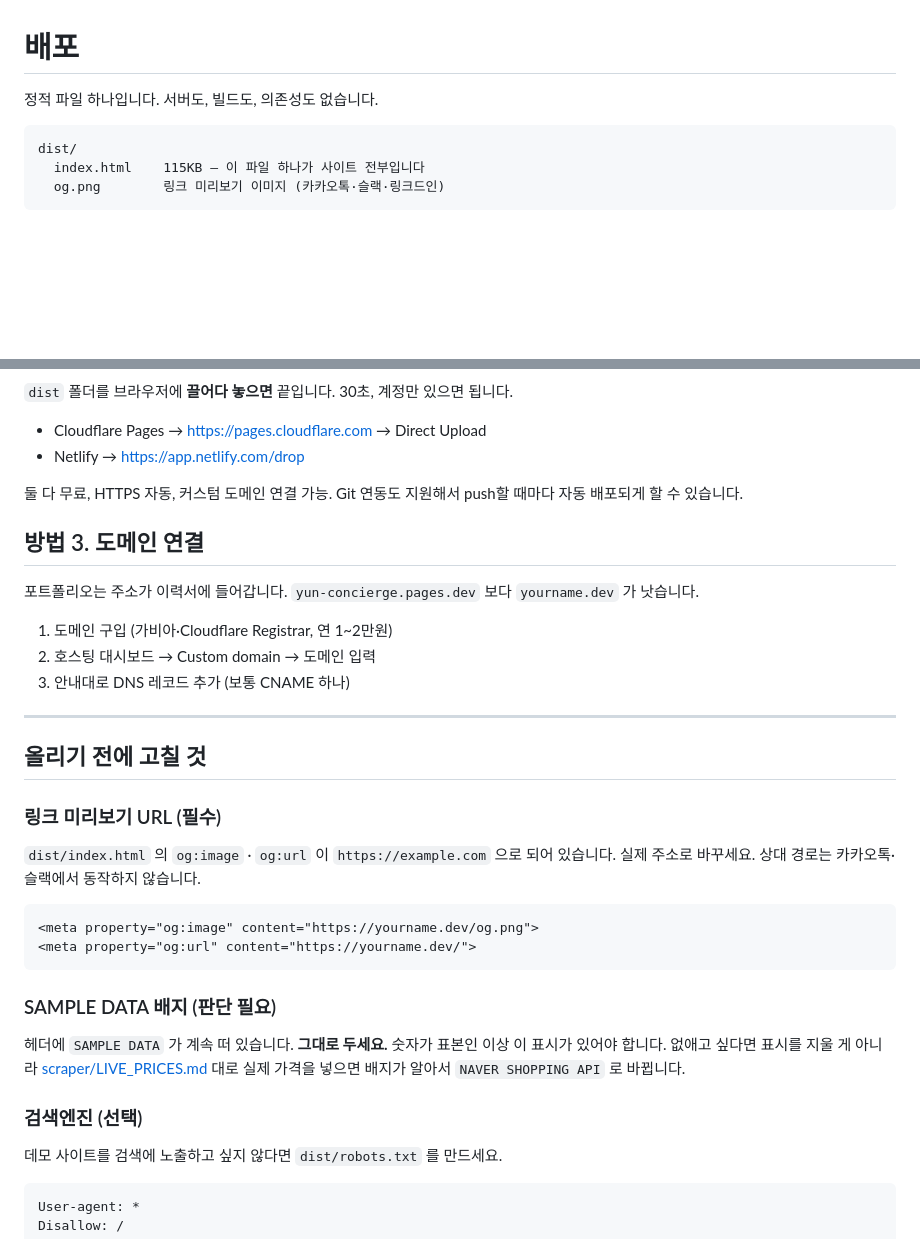
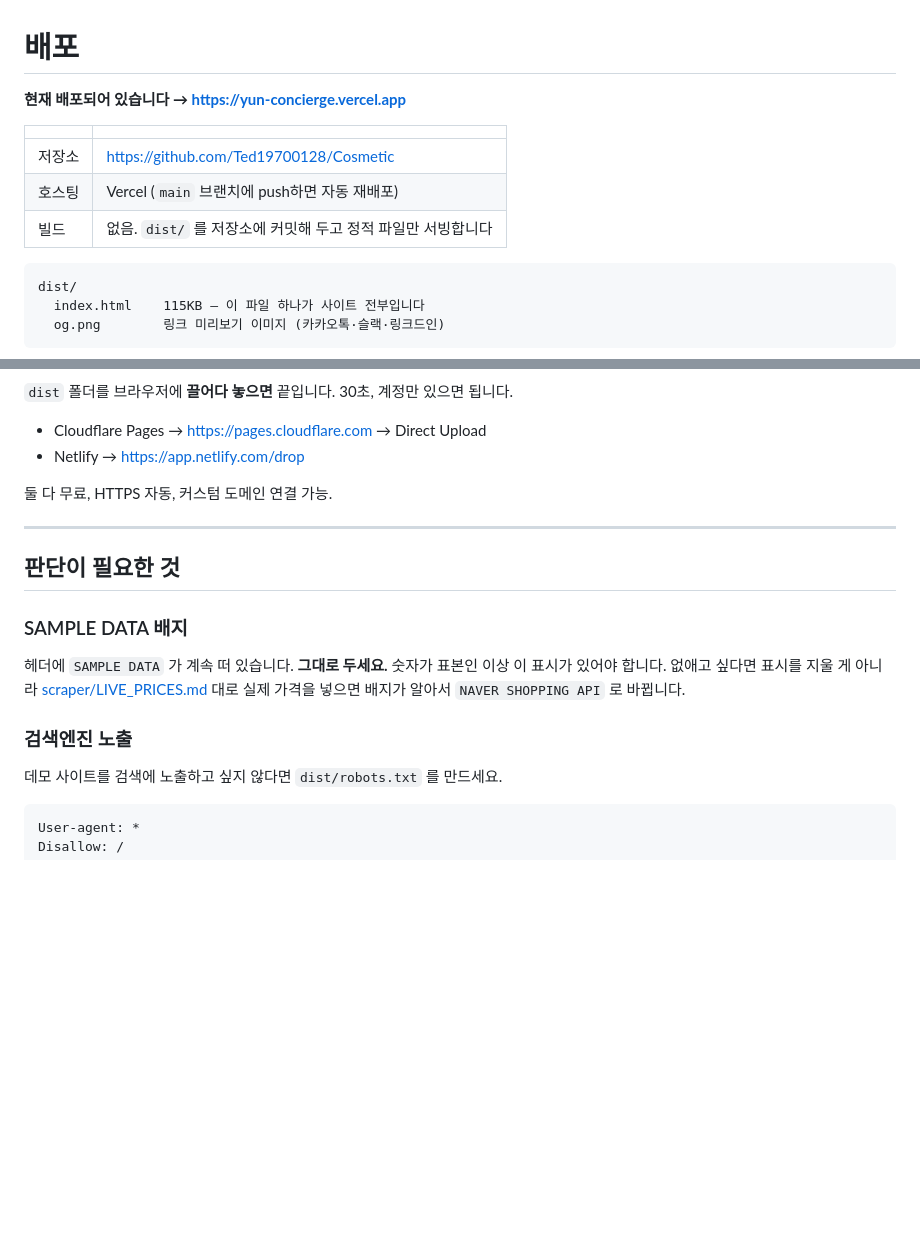
Before and after one commit to Ted19700128/Cosmetic, a Markdown page: DEPLOY.md, 2 parts joined by grey strips. Drawn GitHub-style; blank space fills up the shorter version.

````diff
--- a/DEPLOY.md
+++ b/DEPLOY.md
@@ -1,6 +1,12 @@
 # 배포
 
-정적 파일 하나입니다. 서버도, 빌드도, 의존성도 없습니다.
+**현재 배포되어 있습니다 → <https://yun-concierge.vercel.app>**
+
+| | |
+|---|---|
+| 저장소 | <https://github.com/Ted19700128/Cosmetic> |
+| 호스팅 | Vercel (`main` 브랜치에 push하면 자동 재배포) |
+| 빌드 | 없음. `dist/` 를 저장소에 커밋해 두고 정적 파일만 서빙합니다 |
 
 ```
 dist/
@@ -55,40 +124,20 @@ git push -u origin main
 - Cloudflare Pages → <https://pages.cloudflare.com> → Direct Upload
 - Netlify → <https://app.netlify.com/drop>
 
-둘 다 무료, HTTPS 자동, 커스텀 도메인 연결 가능. Git 연동도 지원해서
-push할 때마다 자동 배포되게 할 수 있습니다.
-
-## 방법 3. 도메인 연결
-
-포트폴리오는 주소가 이력서에 들어갑니다. `yun-concierge.pages.dev` 보다
-`yourname.dev` 가 낫습니다.
-
-1. 도메인 구입 (가비아·Cloudflare Registrar, 연 1~2만원)
-2. 호스팅 대시보드 → Custom domain → 도메인 입력
-3. 안내대로 DNS 레코드 추가 (보통 CNAME 하나)
+둘 다 무료, HTTPS 자동, 커스텀 도메인 연결 가능.
 
 ---
 
-## 올리기 전에 고칠 것
+## 판단이 필요한 것
 
-### 링크 미리보기 URL (필수)
-
-`dist/index.html` 의 `og:image` · `og:url` 이 `https://example.com` 으로 되어 있습니다.
-실제 주소로 바꾸세요. 상대 경로는 카카오톡·슬랙에서 동작하지 않습니다.
-
-```html
-<meta property="og:image" content="https://yourname.dev/og.png">
-<meta property="og:url" content="https://yourname.dev/">
-```
-
-### SAMPLE DATA 배지 (판단 필요)
+### SAMPLE DATA 배지
 
 헤더에 `SAMPLE DATA` 가 계속 떠 있습니다. **그대로 두세요.** 숫자가 표본인 이상
 이 표시가 있어야 합니다. 없애고 싶다면 표시를 지울 게 아니라
 [scraper/LIVE_PRICES.md](scraper/LIVE_PRICES.md) 대로 실제 가격을 넣으면
 배지가 알아서 `NAVER SHOPPING API` 로 바뀝니다.
 
-### 검색엔진 (선택)
+### 검색엔진 노출
 
 데모 사이트를 검색에 노출하고 싶지 않다면 `dist/robots.txt` 를 만드세요.
 
````
Also changed, not shown: other parts of DEPLOY.md (+79 -16 lines).
